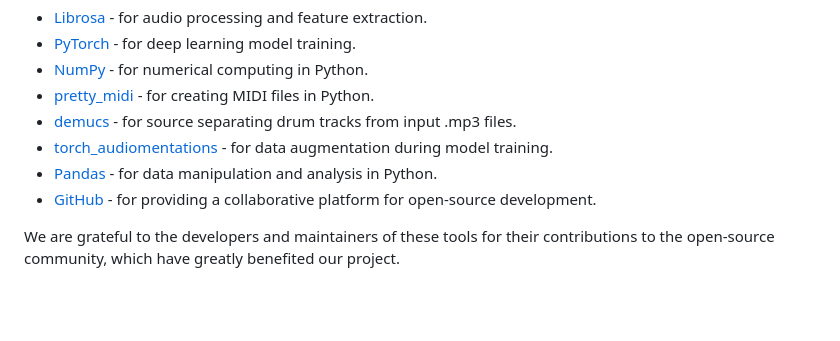
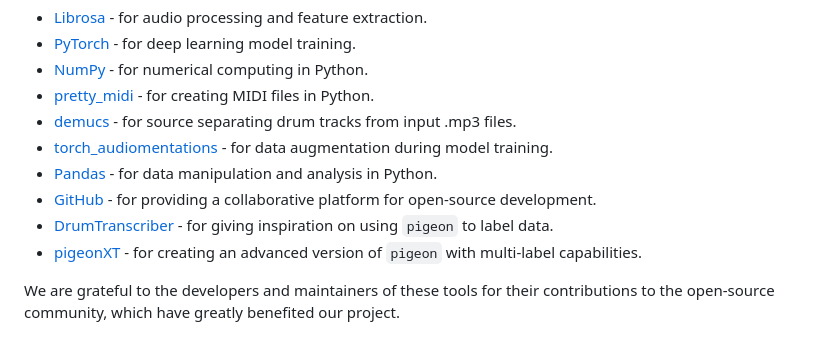
Before and after one commit to skittree/DrummerScore, a Markdown page: README.md, the part around the change. Drawn GitHub-style; blank space fills up the shorter version.

Commit message:
added acknowledgements

```diff
--- a/README.md
+++ b/README.md
@@ -44,6 +44,8 @@ We would like to express our gratitude to the following resources, libraries, an
 - [torch_audiomentations](https://github.com/asteroid-team/torch-audiomentations) - for data augmentation during model training.
 - [Pandas](https://pandas.pydata.org/) - for data manipulation and analysis in Python.
 - [GitHub](https://github.com/) - for providing a collaborative platform for open-source development.
+- [DrumTranscriber](https://github.com/yoshi-man/DrumTranscriber) - for giving inspiration on using `pigeon` to label data.
+- [pigeonXT](https://github.com/dennisbakhuis/pigeonXT) - for creating an advanced version of `pigeon` with multi-label capabilities.
 
 We are grateful to the developers and maintainers of these tools for their contributions to the open-source community, which have greatly benefited our project.
 
```
